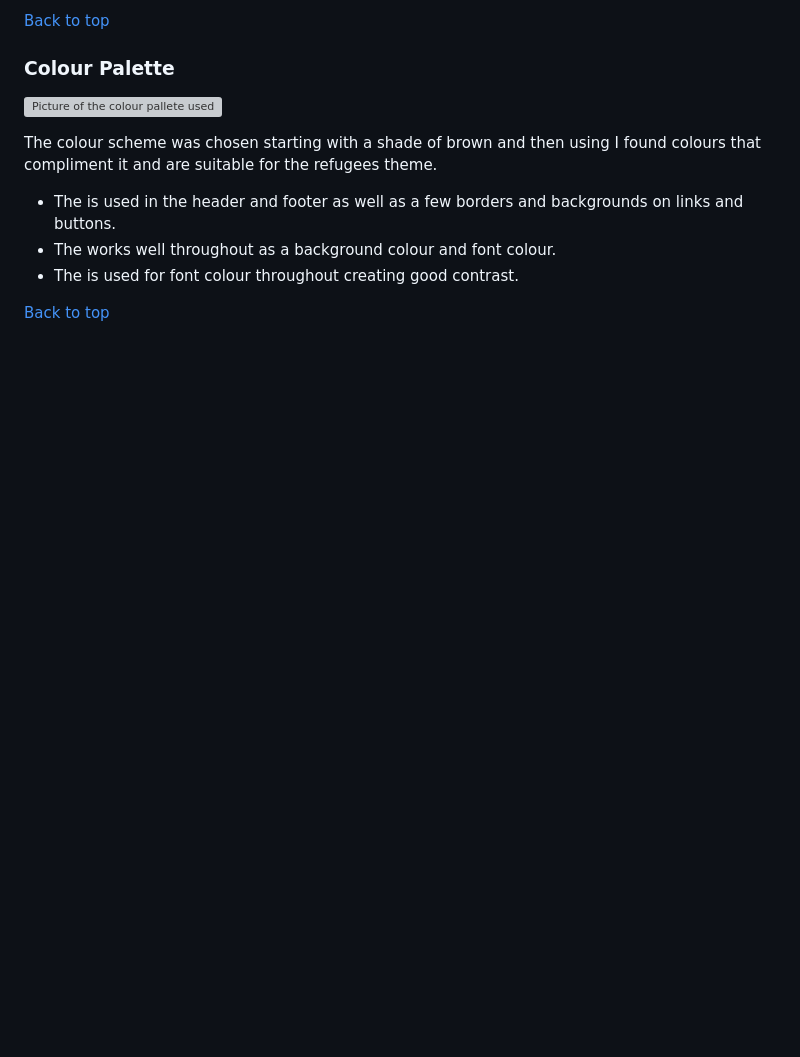
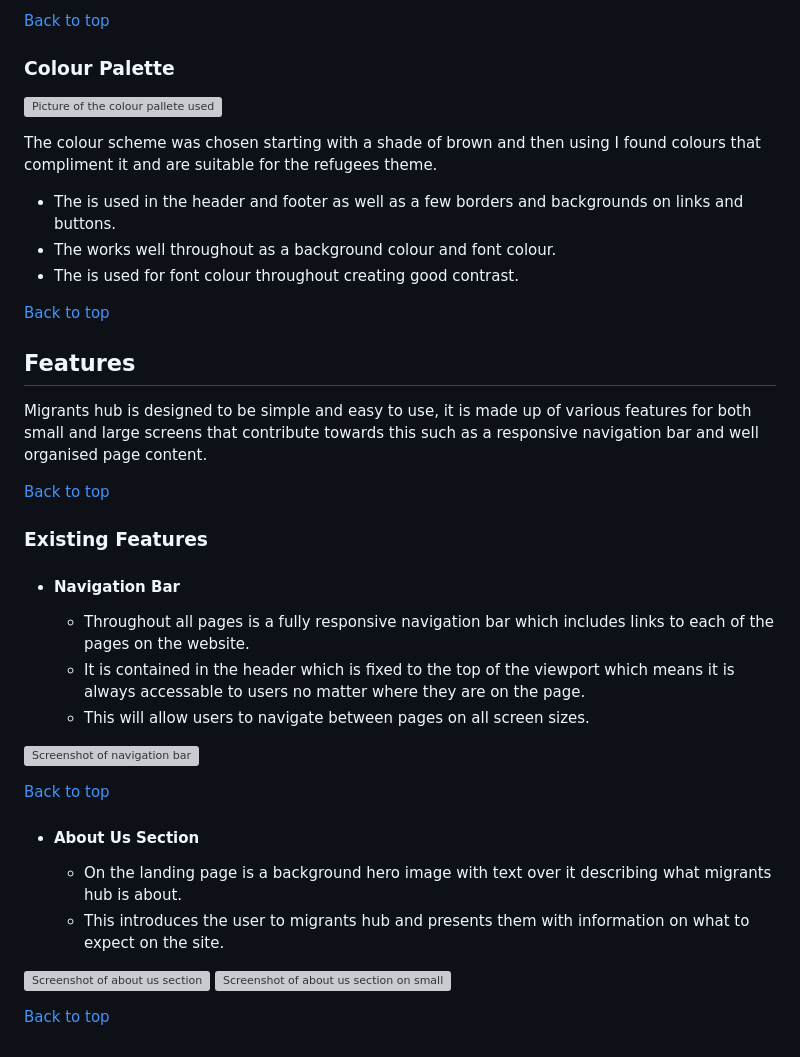
Before and after one commit to Jour4ney/MIGRANTS-HUB2, a Markdown page: README.md, the part around one of its changes. Drawn GitHub-style; blank space fills up the shorter version; grey boxes are pictures that could not be loaded.

Commit message:
feat: added nav bar and about us content

```diff
--- a/README.md
+++ b/README.md
@@ -109,3 +109,27 @@ The colour scheme was chosen starting with a shade of brown and then using []()
 
 
 [Back to top](#contents)
+## Features
+
+ Migrants hub is designed to be simple and easy to use, it is made up of various features for both small and large screens that contribute towards this such as a responsive navigation bar and well organised page content.
+
+[Back to top](#contents)
+
+### Existing Features
+* #### Navigation Bar
+    * Throughout all pages is a fully responsive navigation bar which includes links to each of the pages on the website.
+    * It is contained in the header which is fixed to the top of the viewport which means it is always accessable to users no matter where they are on the page.
+    * This will allow users to navigate between pages on all screen sizes.
+
+![Screenshot of navigation bar ](assets/readme-images/navigation-bar.png)
+
+[Back to top](#contents)
+
+* #### About Us Section
+    * On the landing page is a background hero image with text over it describing what migrants hub is about.
+    * This introduces the user to migrants hub and presents them with information on what to expect on the site.
+
+![Screenshot of about us section  ](assets/readme-images/about-us.png)
+![Screenshot of about us section on small screens](assets/readme-images/about-us-mobile.png)
+
+[Back to top](#contents)
```
Also changed, not shown: other parts of README.md (+1 -1 lines).
